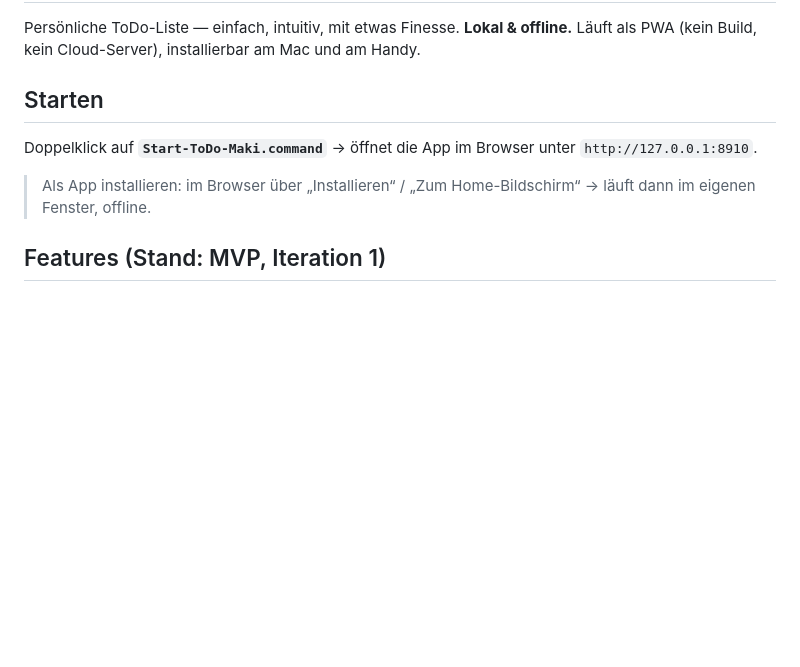
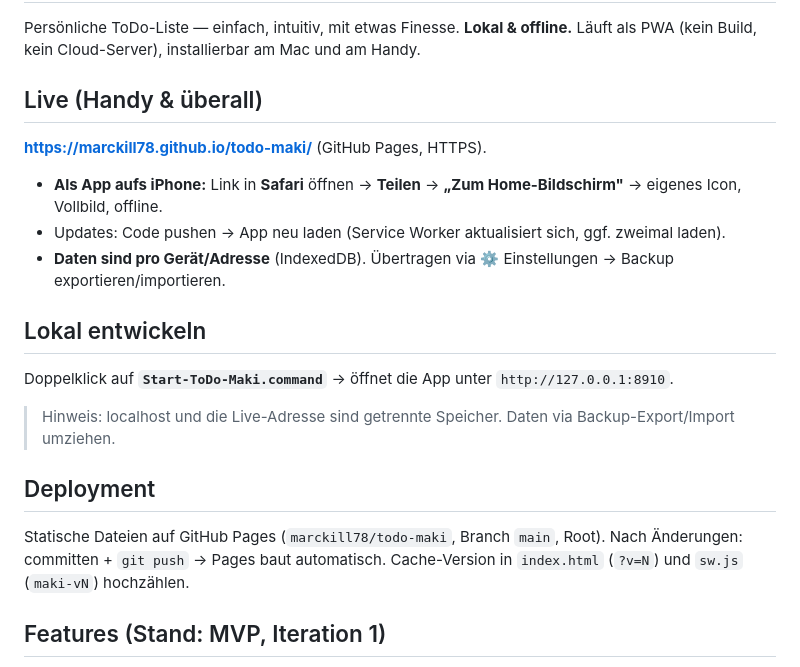
Before and after one commit to marckill78/todo-maki, a Markdown page: README.md, the part around the change. GitHub-like rendering; blank space fills up the shorter version.

Commit message:
docs: Live-URL, iPhone-Installation und Deployment in README
Co-Authored-By: Claude Opus 4.8 <noreply@anthropic.com>

```diff
--- a/README.md
+++ b/README.md
@@ -3,11 +3,22 @@
 Persönliche ToDo-Liste — einfach, intuitiv, mit etwas Finesse.
 **Lokal & offline.** Läuft als PWA (kein Build, kein Cloud-Server), installierbar am Mac und am Handy.
 
-## Starten
+## Live (Handy & überall)
 
-Doppelklick auf **`Start-ToDo-Maki.command`** → öffnet die App im Browser unter `http://127.0.0.1:8910`.
+**https://marckill78.github.io/todo-maki/** (GitHub Pages, HTTPS).
+- **Als App aufs iPhone:** Link in **Safari** öffnen → **Teilen** → **„Zum Home-Bildschirm"** → eigenes Icon, Vollbild, offline.
+- Updates: Code pushen → App neu laden (Service Worker aktualisiert sich, ggf. zweimal laden).
+- **Daten sind pro Gerät/Adresse** (IndexedDB). Übertragen via ⚙ Einstellungen → Backup exportieren/importieren.
 
-> Als App installieren: im Browser über „Installieren“ / „Zum Home-Bildschirm“ → läuft dann im eigenen Fenster, offline.
+## Lokal entwickeln
+
+Doppelklick auf **`Start-ToDo-Maki.command`** → öffnet die App unter `http://127.0.0.1:8910`.
+
+> Hinweis: localhost und die Live-Adresse sind getrennte Speicher. Daten via Backup-Export/Import umziehen.
+
+## Deployment
+
+Statische Dateien auf GitHub Pages (`marckill78/todo-maki`, Branch `main`, Root). Nach Änderungen: committen + `git push` → Pages baut automatisch. Cache-Version in `index.html` (`?v=N`) und `sw.js` (`maki-vN`) hochzählen.
 
 ## Features (Stand: MVP, Iteration 1)
 
```
